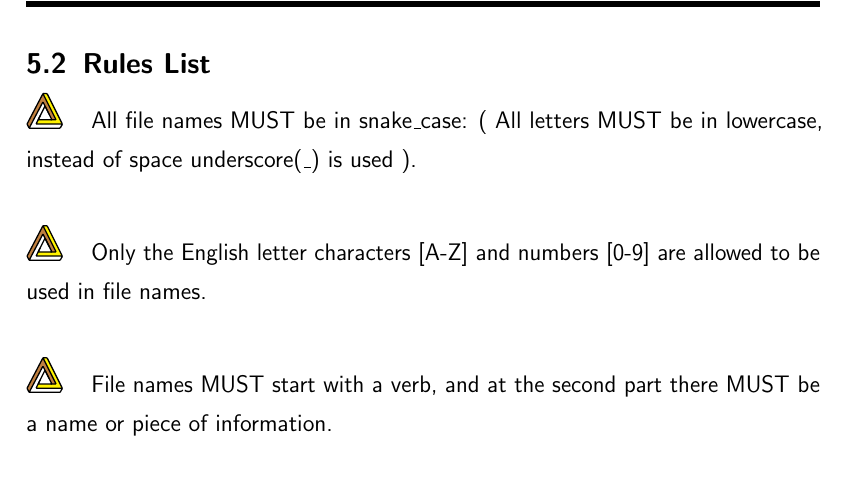
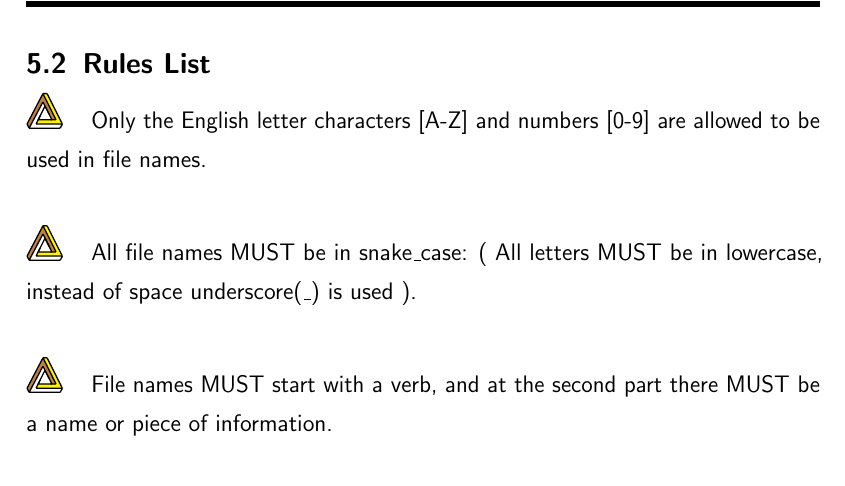
Before and after one commit to NexusWide/StyleGuide, a LaTeX document (rule_sets/main.tex): part of page 26 of 26, cut so that both start at the same text. Compiled offline with pdfLaTeX.

Commit message:
fix(docs): change rules placement order
...

file_style_latex: 9

```diff
--- a/rule_sets/main.tex
+++ b/rule_sets/main.tex
@@ -481,9 +481,9 @@
     \newpage
     \subsection{Rules List}
 
+    \nexusrule{Only the English letter  characters [A-Z] and numbers [0-9] are allowed to be used in file names.} \newline
+
     \nexusrule{All file names MUST be in snake\textunderscore case: ( All letters MUST be in lowercase, instead of space underscore(\textunderscore ) is used ).} \newline
-
-    \nexusrule{Only the English letter  characters [A-Z] and numbers [0-9] are allowed to be used in file names.} \newline
 
     \nexusrule{File names MUST start with a verb, and at the second part there MUST be a name or piece of information.} \newline
 
```
Also changed, not shown: rule_sets/main.pdf.
